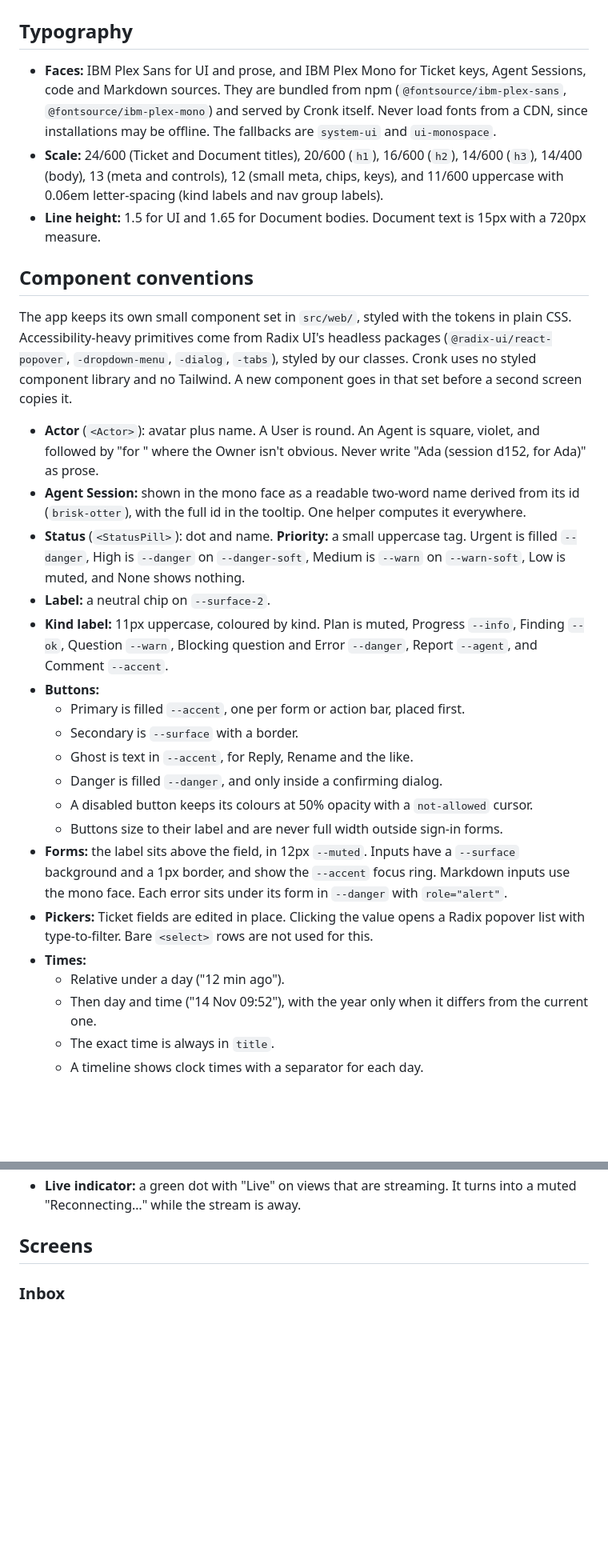
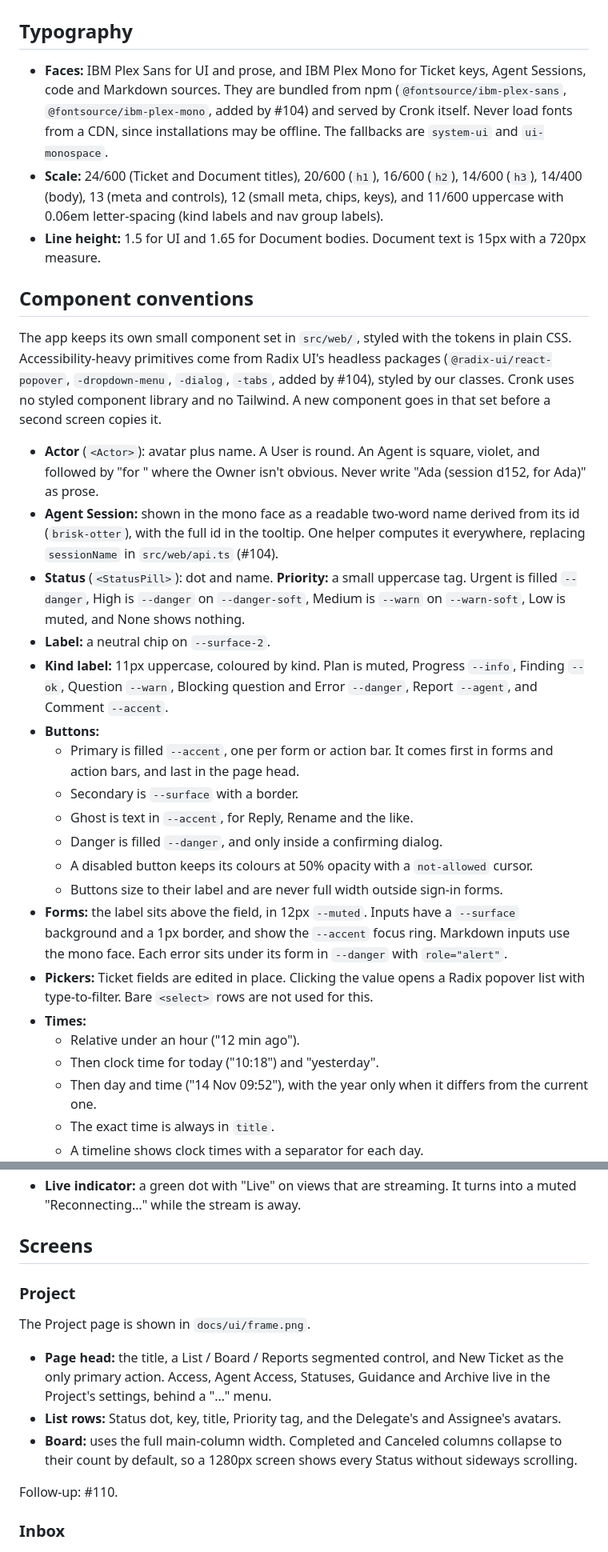
Before and after one commit to CronkCorp/Cronk, a Markdown page: docs/ui.md, 2 parts joined by grey strips. Shown at 80% size. Rendered like a GitHub page; blank space fills up the shorter version.

```diff
--- a/docs/ui.md
+++ b/docs/ui.md
@@ -68,21 +68,21 @@ The Status Categories use their own dot colours: Backlog is a dashed muted ring,
 
 ## Typography
 
-- **Faces:** IBM Plex Sans for UI and prose, and IBM Plex Mono for Ticket keys, Agent Sessions, code and Markdown sources. They are bundled from npm (`@fontsource/ibm-plex-sans`, `@fontsource/ibm-plex-mono`) and served by Cronk itself. Never load fonts from a CDN, since installations may be offline. The fallbacks are `system-ui` and `ui-monospace`.
+- **Faces:** IBM Plex Sans for UI and prose, and IBM Plex Mono for Ticket keys, Agent Sessions, code and Markdown sources. They are bundled from npm (`@fontsource/ibm-plex-sans`, `@fontsource/ibm-plex-mono`, added by #104) and served by Cronk itself. Never load fonts from a CDN, since installations may be offline. The fallbacks are `system-ui` and `ui-monospace`.
 - **Scale:** 24/600 (Ticket and Document titles), 20/600 (`h1`), 16/600 (`h2`), 14/600 (`h3`), 14/400 (body), 13 (meta and controls), 12 (small meta, chips, keys), and 11/600 uppercase with 0.06em letter-spacing (kind labels and nav group labels).
 - **Line height:** 1.5 for UI and 1.65 for Document bodies. Document text is 15px with a 720px measure.
 
 ## Component conventions
 
-The app keeps its own small component set in `src/web/`, styled with the tokens in plain CSS. Accessibility-heavy primitives come from Radix UI's headless packages (`@radix-ui/react-popover`, `-dropdown-menu`, `-dialog`, `-tabs`), styled by our classes. Cronk uses no styled component library and no Tailwind. A new component goes in that set before a second screen copies it.
+The app keeps its own small component set in `src/web/`, styled with the tokens in plain CSS. Accessibility-heavy primitives come from Radix UI's headless packages (`@radix-ui/react-popover`, `-dropdown-menu`, `-dialog`, `-tabs`, added by #104), styled by our classes. Cronk uses no styled component library and no Tailwind. A new component goes in that set before a second screen copies it.
 
 - **Actor** (`<Actor>`): avatar plus name. A User is round. An Agent is square, violet, and followed by "for <Owner>" where the Owner isn't obvious. Never write "Ada (session d152, for Ada)" as prose.
-- **Agent Session:** shown in the mono face as a readable two-word name derived from its id (`brisk-otter`), with the full id in the tooltip. One helper computes it everywhere.
+- **Agent Session:** shown in the mono face as a readable two-word name derived from its id (`brisk-otter`), with the full id in the tooltip. One helper computes it everywhere, replacing `sessionName` in `src/web/api.ts` (#104).
 - **Status** (`<StatusPill>`): dot and name. **Priority:** a small uppercase tag. Urgent is filled `--danger`, High is `--danger` on `--danger-soft`, Medium is `--warn` on `--warn-soft`, Low is muted, and None shows nothing.
 - **Label:** a neutral chip on `--surface-2`.
 - **Kind label:** 11px uppercase, coloured by kind. Plan is muted, Progress `--info`, Finding `--ok`, Question `--warn`, Blocking question and Error `--danger`, Report `--agent`, and Comment `--accent`.
 - **Buttons:**
-  - Primary is filled `--accent`, one per form or action bar, placed first.
+  - Primary is filled `--accent`, one per form or action bar. It comes first in forms and action bars, and last in the page head.
   - Secondary is `--surface` with a border.
   - Ghost is text in `--accent`, for Reply, Rename and the like.
   - Danger is filled `--danger`, and only inside a confirming dialog.
@@ -91,7 +91,8 @@ The app keeps its own small component set in `src/web/`, styled with the tokens
 - **Forms:** the label sits above the field, in 12px `--muted`. Inputs have a `--surface` background and a 1px border, and show the `--accent` focus ring. Markdown inputs use the mono face. Each error sits under its form in `--danger` with `role="alert"`.
 - **Pickers:** Ticket fields are edited in place. Clicking the value opens a Radix popover list with type-to-filter. Bare `<select>` rows are not used for this.
 - **Times:**
-  - Relative under a day ("12 min ago").
+  - Relative under an hour ("12 min ago").
+  - Then clock time for today ("10:18") and "yesterday".
   - Then day and time ("14 Nov 09:52"), with the year only when it differs from the current one.
   - The exact time is always in `title`.
   - A timeline shows clock times with a separator for each day.
@@ -99,6 +100,16 @@ The app keeps its own small component set in `src/web/`, styled with the tokens
 - **Live indicator:** a green dot with "Live" on views that are streaming. It turns into a muted "Reconnecting…" while the stream is away.
 
 ## Screens
+
+### Project
+
+The Project page is shown in `docs/ui/frame.png`.
+
+- **Page head:** the title, a List / Board / Reports segmented control, and New Ticket as the only primary action. Access, Agent Access, Statuses, Guidance and Archive live in the Project's settings, behind a "…" menu.
+- **List rows:** Status dot, key, title, Priority tag, and the Delegate's and Assignee's avatars.
+- **Board:** uses the full main-column width. Completed and Canceled columns collapse to their count by default, so a 1280px screen shows every Status without sideways scrolling.
+
+Follow-up: #110.
 
 ### Inbox
 
```
Also changed, not shown: other parts of docs/ui.md (+13 -13 lines), docs/ui/ticket-dark.png, docs/ui/ticket.png.
